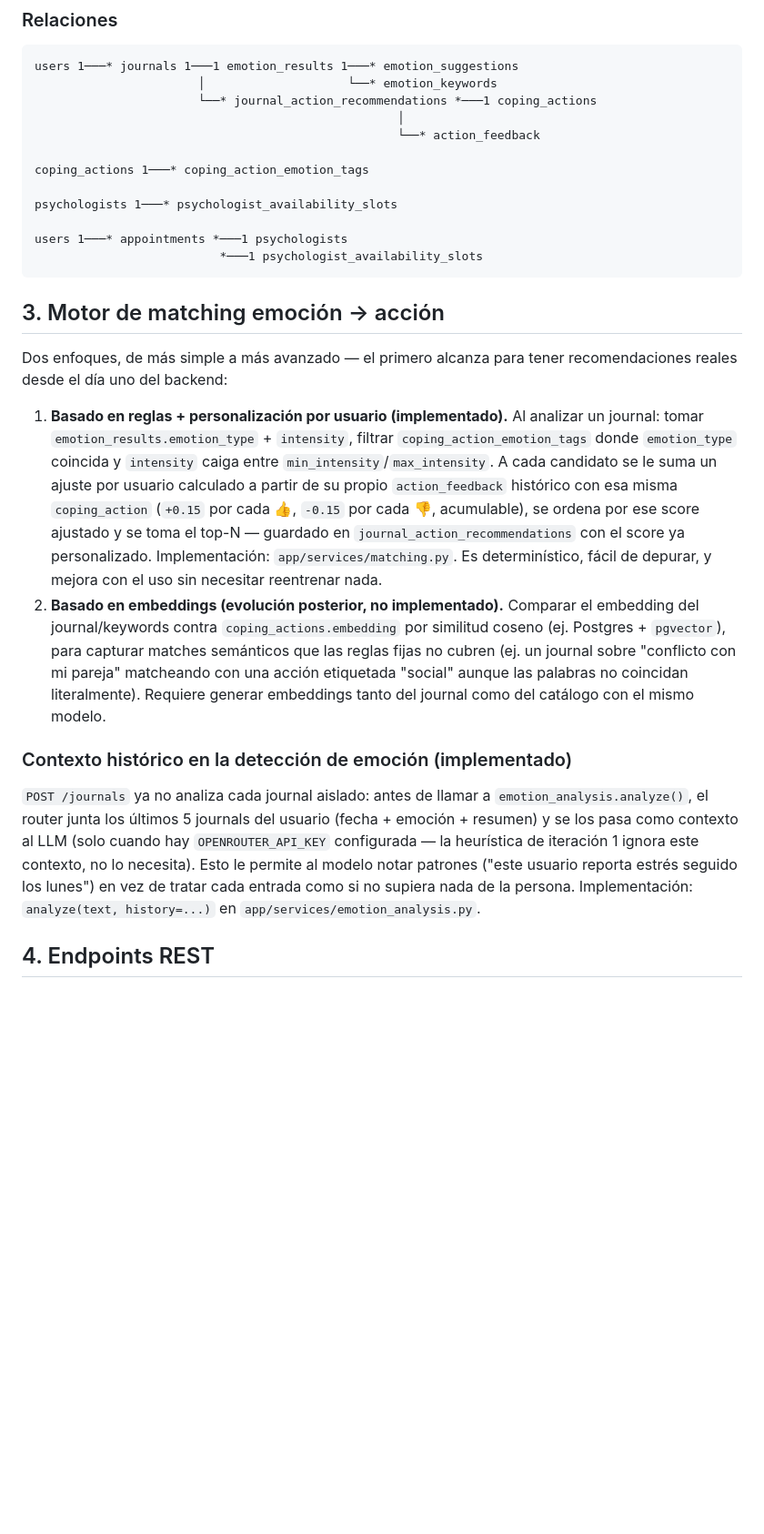
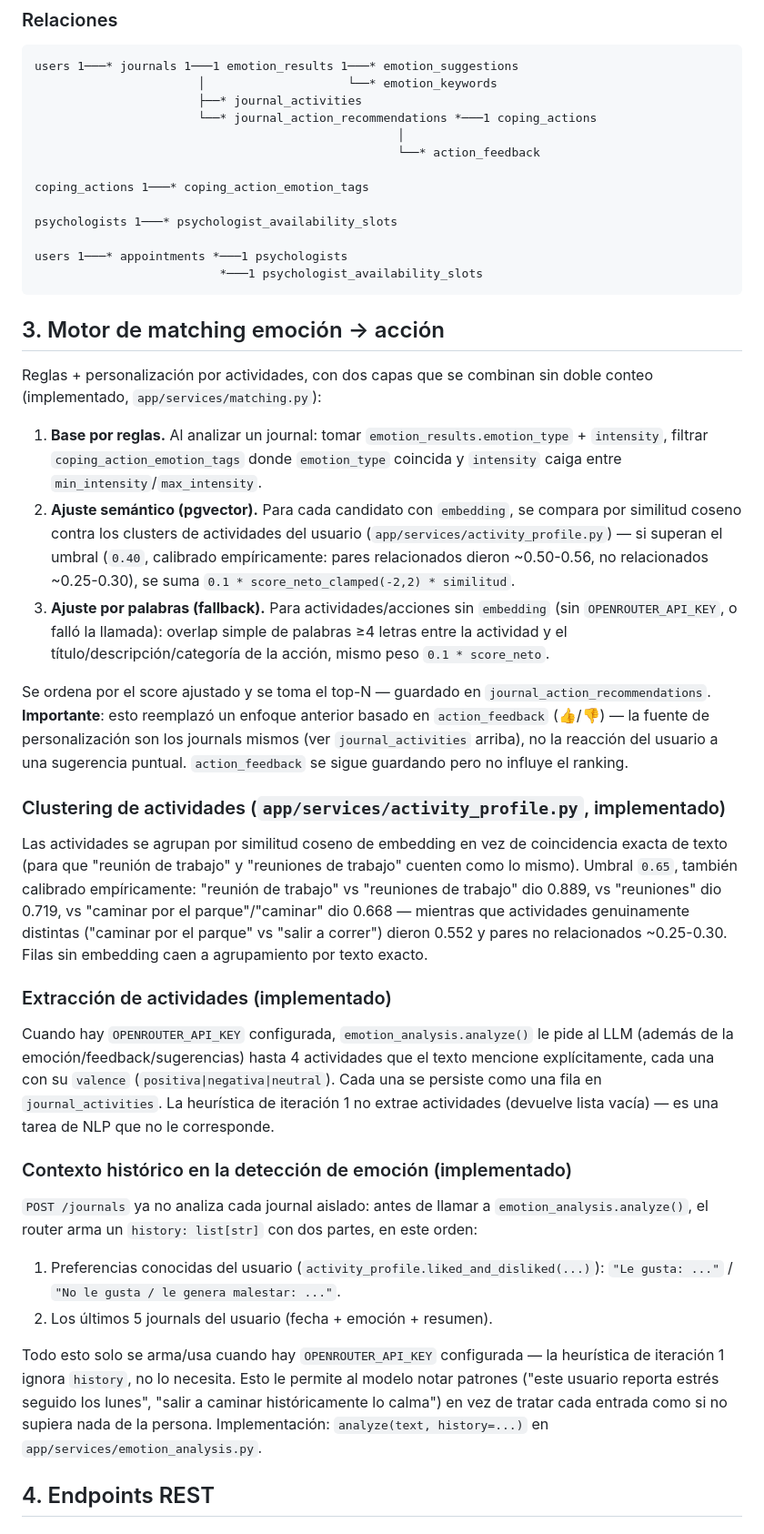
Before and after one commit to Alan-Fabian-M/Journaly, a Markdown page: backend.md, the part around one of its changes. Shown at 91% size. Drawn GitHub-style; blank space fills up the shorter version.

````diff
--- a/backend.md
+++ b/backend.md
@@ -151,6 +164,7 @@ Mapea a `Psicologo` ([psicologo.dart](lib/features/psychologists/models/psicolog
 ```
 users 1───* journals 1───1 emotion_results 1───* emotion_suggestions
                        │                    └──* emotion_keywords
+                       ├──* journal_activities
                        └──* journal_action_recommendations *───1 coping_actions
                                                    │
                                                    └──* action_feedback
@@ -165,14 +179,29 @@ users 1───* appointments *───1 psychologists
 
 ## 3. Motor de matching emoción → acción
 
-Dos enfoques, de más simple a más avanzado — el primero alcanza para tener recomendaciones reales desde el día uno del backend:
+Reglas + personalización por actividades, con dos capas que se combinan sin doble conteo (implementado, `app/services/matching.py`):
 
-1. **Basado en reglas + personalización por usuario (implementado).** Al analizar un journal: tomar `emotion_results.emotion_type` + `intensity`, filtrar `coping_action_emotion_tags` donde `emotion_type` coincida y `intensity` caiga entre `min_intensity`/`max_intensity`. A cada candidato se le suma un ajuste por usuario calculado a partir de su propio `action_feedback` histórico con esa misma `coping_action` (`+0.15` por cada 👍, `-0.15` por cada 👎, acumulable), se ordena por ese score ajustado y se toma el top-N — guardado en `journal_action_recommendations` con el score ya personalizado. Implementación: `app/services/matching.py`. Es determinístico, fácil de depurar, y mejora con el uso sin necesitar reentrenar nada.
-2. **Basado en embeddings (evolución posterior, no implementado).** Comparar el embedding del journal/keywords contra `coping_actions.embedding` por similitud coseno (ej. Postgres + `pgvector`), para capturar matches semánticos que las reglas fijas no cubren (ej. un journal sobre "conflicto con mi pareja" matcheando con una acción etiquetada "social" aunque las palabras no coincidan literalmente). Requiere generar embeddings tanto del journal como del catálogo con el mismo modelo.
+1. **Base por reglas.** Al analizar un journal: tomar `emotion_results.emotion_type` + `intensity`, filtrar `coping_action_emotion_tags` donde `emotion_type` coincida y `intensity` caiga entre `min_intensity`/`max_intensity`.
+2. **Ajuste semántico (pgvector).** Para cada candidato con `embedding`, se compara por similitud coseno contra los clusters de actividades del usuario (`app/services/activity_profile.py`) — si superan el umbral (`0.40`, calibrado empíricamente: pares relacionados dieron ~0.50-0.56, no relacionados ~0.25-0.30), se suma `0.1 * score_neto_clamped(-2,2) * similitud`.
+3. **Ajuste por palabras (fallback).** Para actividades/acciones sin `embedding` (sin `OPENROUTER_API_KEY`, o falló la llamada): overlap simple de palabras ≥4 letras entre la actividad y el título/descripción/categoría de la acción, mismo peso `0.1 * score_neto`.
+
+Se ordena por el score ajustado y se toma el top-N — guardado en `journal_action_recommendations`. **Importante**: esto reemplazó un enfoque anterior basado en `action_feedback` (👍/👎) — la fuente de personalización son los journals mismos (ver `journal_activities` arriba), no la reacción del usuario a una sugerencia puntual. `action_feedback` se sigue guardando pero no influye el ranking.
+
+### Clustering de actividades (`app/services/activity_profile.py`, implementado)
+
+Las actividades se agrupan por similitud coseno de embedding en vez de coincidencia exacta de texto (para que "reunión de trabajo" y "reuniones de trabajo" cuenten como lo mismo). Umbral `0.65`, también calibrado empíricamente: "reunión de trabajo" vs "reuniones de trabajo" dio 0.889, vs "reuniones" dio 0.719, vs "caminar por el parque"/"caminar" dio 0.668 — mientras que actividades genuinamente distintas ("caminar por el parque" vs "salir a correr") dieron 0.552 y pares no relacionados ~0.25-0.30. Filas sin embedding caen a agrupamiento por texto exacto.
+
+### Extracción de actividades (implementado)
+
+Cuando hay `OPENROUTER_API_KEY` configurada, `emotion_analysis.analyze()` le pide al LLM (además de la emoción/feedback/sugerencias) hasta 4 actividades que el texto mencione explícitamente, cada una con su `valence` (`positiva|negativa|neutral`). Cada una se persiste como una fila en `journal_activities`. La heurística de iteración 1 no extrae actividades (devuelve lista vacía) — es una tarea de NLP que no le corresponde.
 
 ### Contexto histórico en la detección de emoción (implementado)
 
-`POST /journals` ya no analiza cada journal aislado: antes de llamar a `emotion_analysis.analyze()`, el router junta los últimos 5 journals del usuario (fecha + emoción + resumen) y se los pasa como contexto al LLM (solo cuando hay `OPENROUTER_API_KEY` configurada — la heurística de iteración 1 ignora este contexto, no lo necesita). Esto le permite al modelo notar patrones ("este usuario reporta estrés seguido los lunes") en vez de tratar cada entrada como si no supiera nada de la persona. Implementación: `analyze(text, history=...)` en `app/services/emotion_analysis.py`.
+`POST /journals` ya no analiza cada journal aislado: antes de llamar a `emotion_analysis.analyze()`, el router arma un `history: list[str]` con dos partes, en este orden:
+1. Preferencias conocidas del usuario (`activity_profile.liked_and_disliked(...)`): `"Le gusta: ..."` / `"No le gusta / le genera malestar: ..."`.
+2. Los últimos 5 journals del usuario (fecha + emoción + resumen).
+
+Todo esto solo se arma/usa cuando hay `OPENROUTER_API_KEY` configurada — la heurística de iteración 1 ignora `history`, no lo necesita. Esto le permite al modelo notar patrones ("este usuario reporta estrés seguido los lunes", "salir a caminar históricamente lo calma") en vez de tratar cada entrada como si no supiera nada de la persona. Implementación: `analyze(text, history=...)` en `app/services/emotion_analysis.py`.
 
 ## 4. Endpoints REST
 
````
Also changed, not shown: other parts of backend.md (+19 -7 lines).
